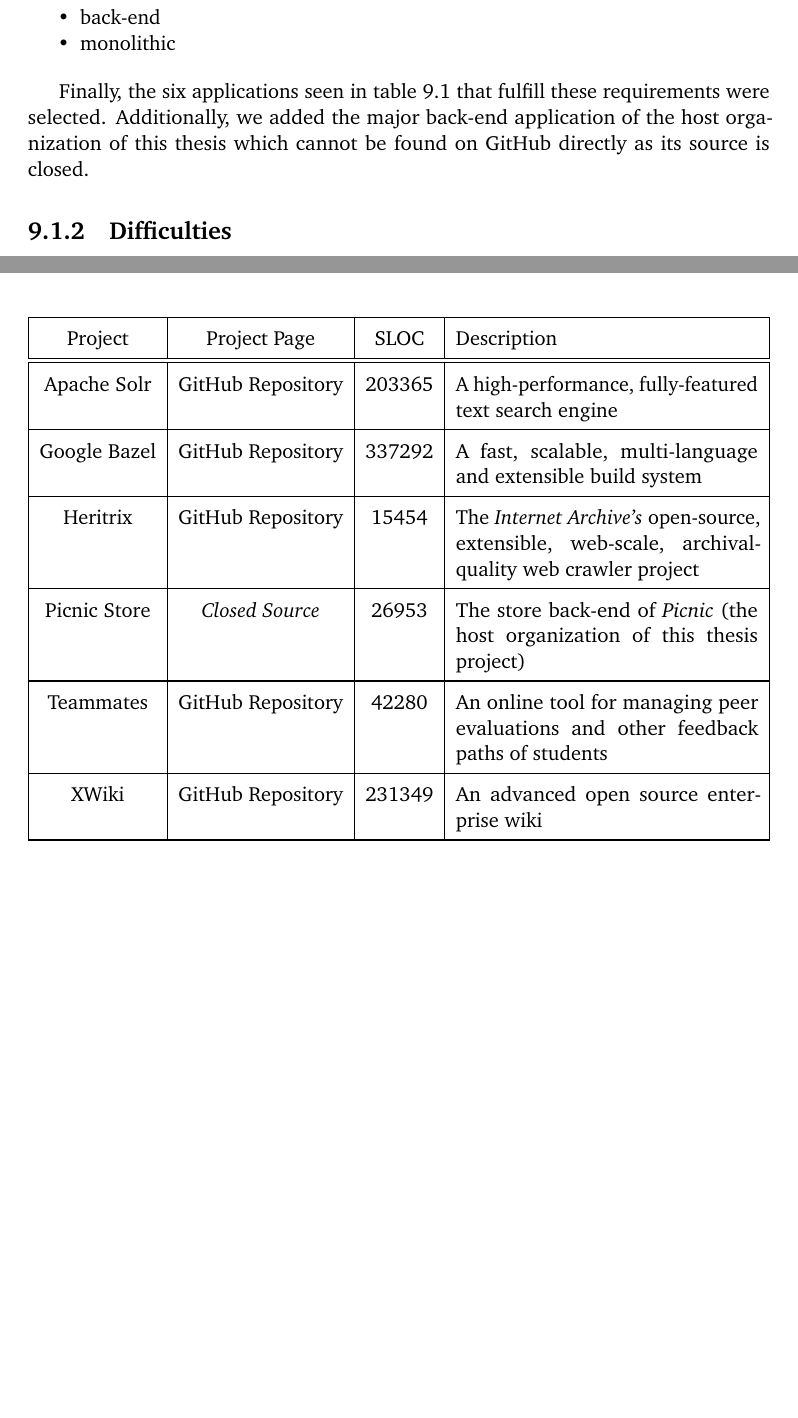
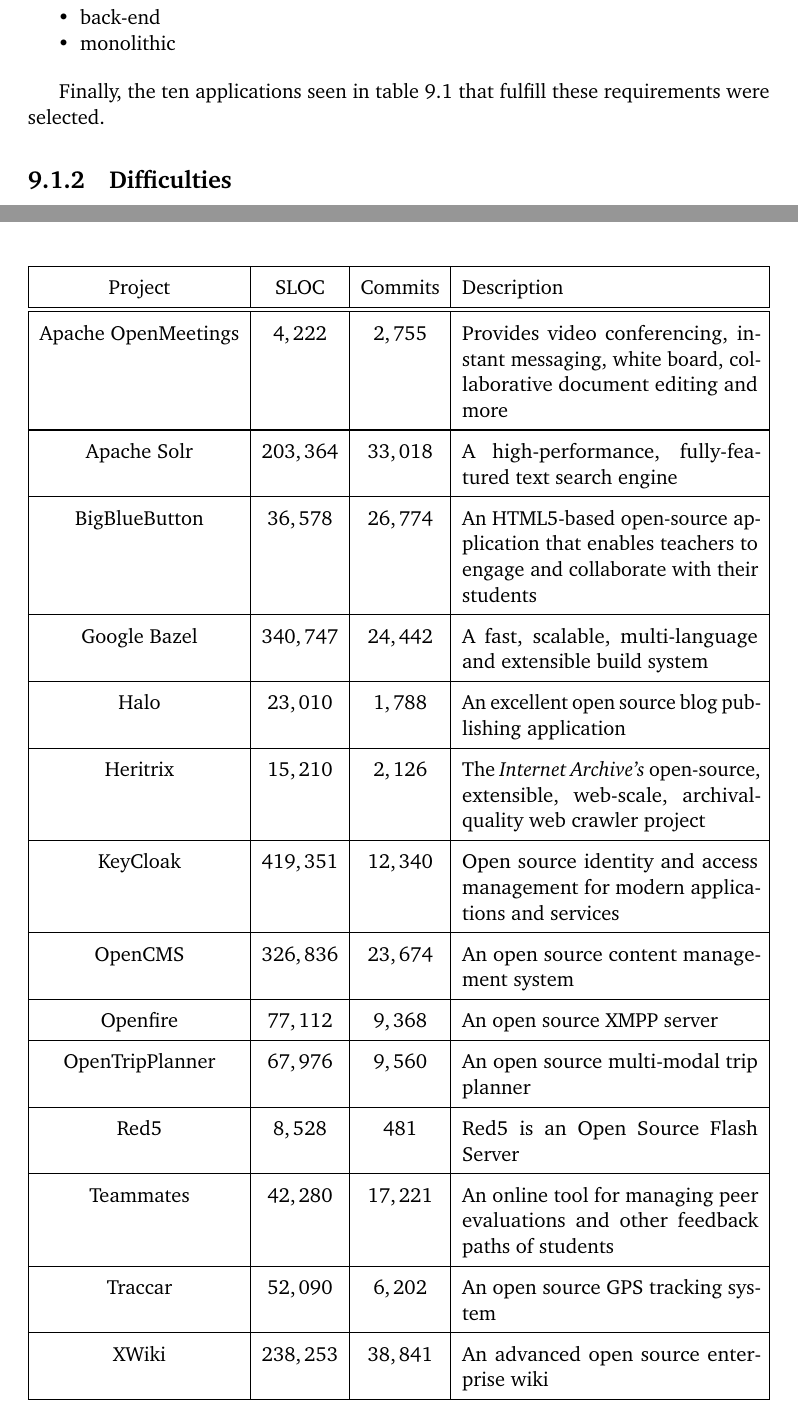
Before and after one commit to loehnertz/master-thesis, a LaTeX thesis (thesis.tex): two parts of pages 86 and 87 of 119 before the commit and two parts of pages 86 and 90 of 120 after it, joined at a grey line, cut so that both start at the same text, the shorter picture padded with empty space. Compiled offline with pdfLaTeX.

Commit message:
Add the newly added experiment subjects

```diff
--- a/thesis.tex
+++ b/thesis.tex
@@ -3568,35 +3568,56 @@
     \item monolithic
 \end{itemize}
 
-Finally, the six applications seen in table \ref{table:evaluation-projects}
+Finally, the ten applications seen in table \ref{table:evaluation-projects}
 that fulfill these requirements were selected.
-Additionally, we added the major back-end application of the host organization
-of this thesis which cannot be found on GitHub directly as its source is closed.
 
 \begin{table}[ht!]
 \def\arraystretch{1.55}
 \begin{tabularx}{\textwidth}{|c|c|c|X|}
 \hline
-Project & Project Page & SLOC & Description \\
+Project & SLOC & Commits & Description \\
 \hline\hline
 
-Apache Solr     & \href{https://github.com/apache/lucene-solr}{GitHub Repository} & $203365$ &
+Apache OpenMeetings & $4,222$   & $2,755$   &
+Provides video conferencing, instant messaging, white board, collaborative document editing and more \\\hline
+
+Apache Solr         & $203,364$ & $33,018$  &
 A high-performance, fully\hyp featured text search engine \\\hline
 
-Google Bazel    & \href{https://github.com/bazelbuild/bazel}{GitHub Repository} & $337292$ &
-A fast, scalable, multi-language and extensible build system \\\hline
-
-Heritrix        & \href{https://github.com/internetarchive/heritrix3}{GitHub Repository} & $15454$ &
-The \textit{Internet Archive's} open-source, extensible, web-scale, archival-quality web
-crawler project \\\hline
-
-Picnic Store & \textit{Closed Source} & $26953$ &
-The store back-end of \textit{Picnic} (the host organization of this thesis project) \\\hline
-
-Teammates       & \href{https://github.com/TEAMMATES/teammates}{GitHub Repository} & $42280$ &
+BigBlueButton       & $36,578$  & $26,774$  &
+An HTML5-based open-source application that enables teachers to engage and collaborate with their students \\\hline
+
+Google Bazel        & $340,747$ & $24,442$  &
+A fast, scalable, multi\hyp language and extensible build system \\\hline
+
+Halo                & $23,010$  & $1,788$   &
+An excellent open source blog publishing application \\\hline
+
+Heritrix            & $15,210$  & $2,126$   &
+The \textit{Internet Archive's} open\hyp source, extensible, web\hyp scale, archival\hyp quality web crawler project \\\hline
+
+KeyCloak            & $419,351$ & $12,340$  &
+Open source identity and access management for modern applications and services \\\hline
+
+OpenCMS             & $326,836$ & $23,674$  &
+An open source content management system \\\hline
+
+Openfire            & $77,112$  & $9,368$   &
+An open source XMPP server \\\hline
+
+OpenTripPlanner     & $67,976$  & $9,560$   &
+An open source multi\hyp modal trip planner \\\hline
+
+Red5                & $8,528$   & $481$     &
+Red5 is an Open Source Flash Server \\\hline
+
+Teammates           & $42,280$  & $17,221$  &
 An online tool for managing peer evaluations and other feedback paths of students \\\hline
 
-XWiki           & \href{https://github.com/xwiki/xwiki-platform}{GitHub Repository} & $231349$ &
+Traccar             & $52,090$  & $6,202$   &
+An open source GPS tracking system \\\hline
+
+XWiki               & $238,253$ & $38,841$  &
 An advanced open source enterprise wiki \\\hline
 
 \end{tabularx}
```
